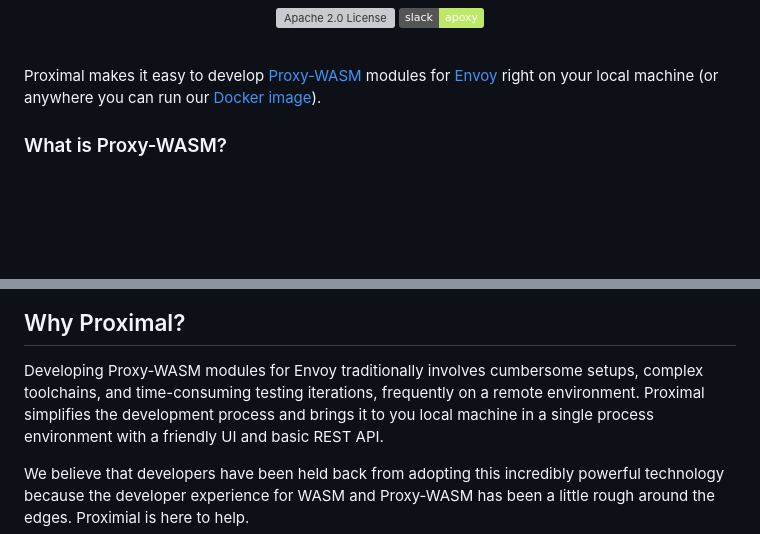
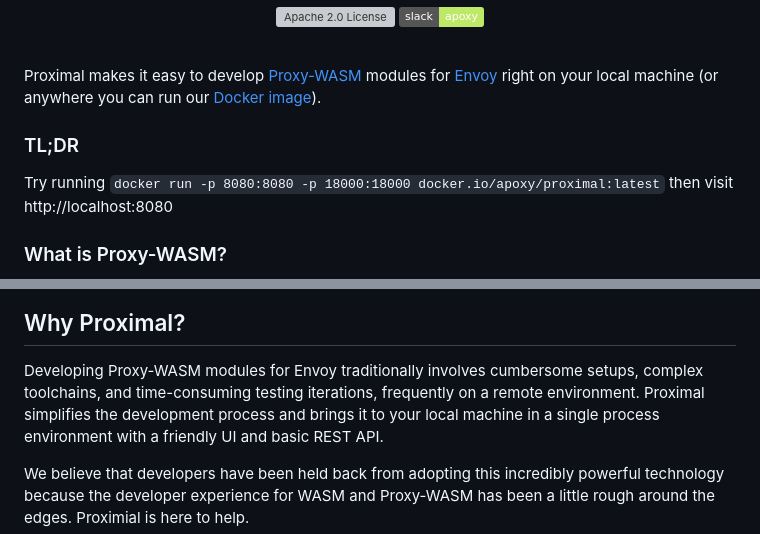
Before and after one commit to apoxy-dev/proximal, a Markdown page: README.md, 2 parts joined by grey strips. GitHub-like rendering; badges without logos; blank space fills up the shorter version; grey boxes are pictures that could not be loaded.

Commit message:
Update README.md
add a TLDR

```diff
--- a/README.md
+++ b/README.md
@@ -17,6 +17,11 @@ Proximal makes it easy to develop
 [Proxy-WASM](https://github.com/proxy-wasm/spec) modules for [Envoy](https://www.envoyproxy.io)
 right on your local machine (or anywhere you can run our [Docker
 image](https://hub.docker.com/r/apoxy/proximal)).
+
+### TL;DR
+
+Try running `docker run -p 8080:8080 -p 18000:18000 docker.io/apoxy/proximal:latest`
+then visit http://localhost:8080
 
 ### What is Proxy-WASM?
 
@@ -38,7 +43,7 @@ These standards based WebAssembly modules can be used with [Istio](https://istio
 
 Developing Proxy-WASM modules for Envoy traditionally involves cumbersome setups, complex
 toolchains, and time-consuming testing iterations, frequently on a remote environment.
-Proximal simplifies the development process and brings it to you local machine in a single process
+Proximal simplifies the development process and brings it to your local machine in a single process
 environment with a friendly UI and basic REST API.
 
 We believe that developers have been held back from adopting this incredibly powerful technology because
```
